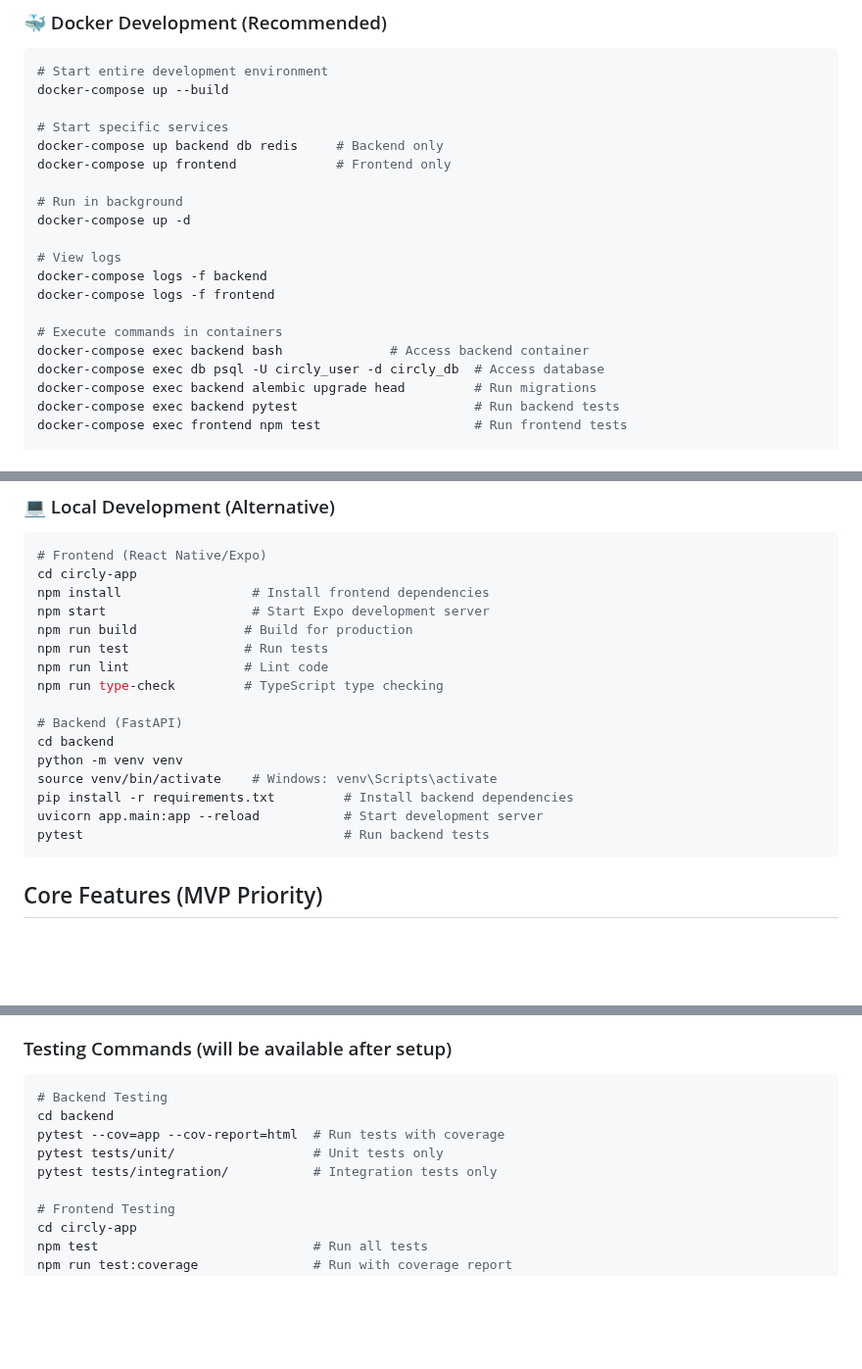
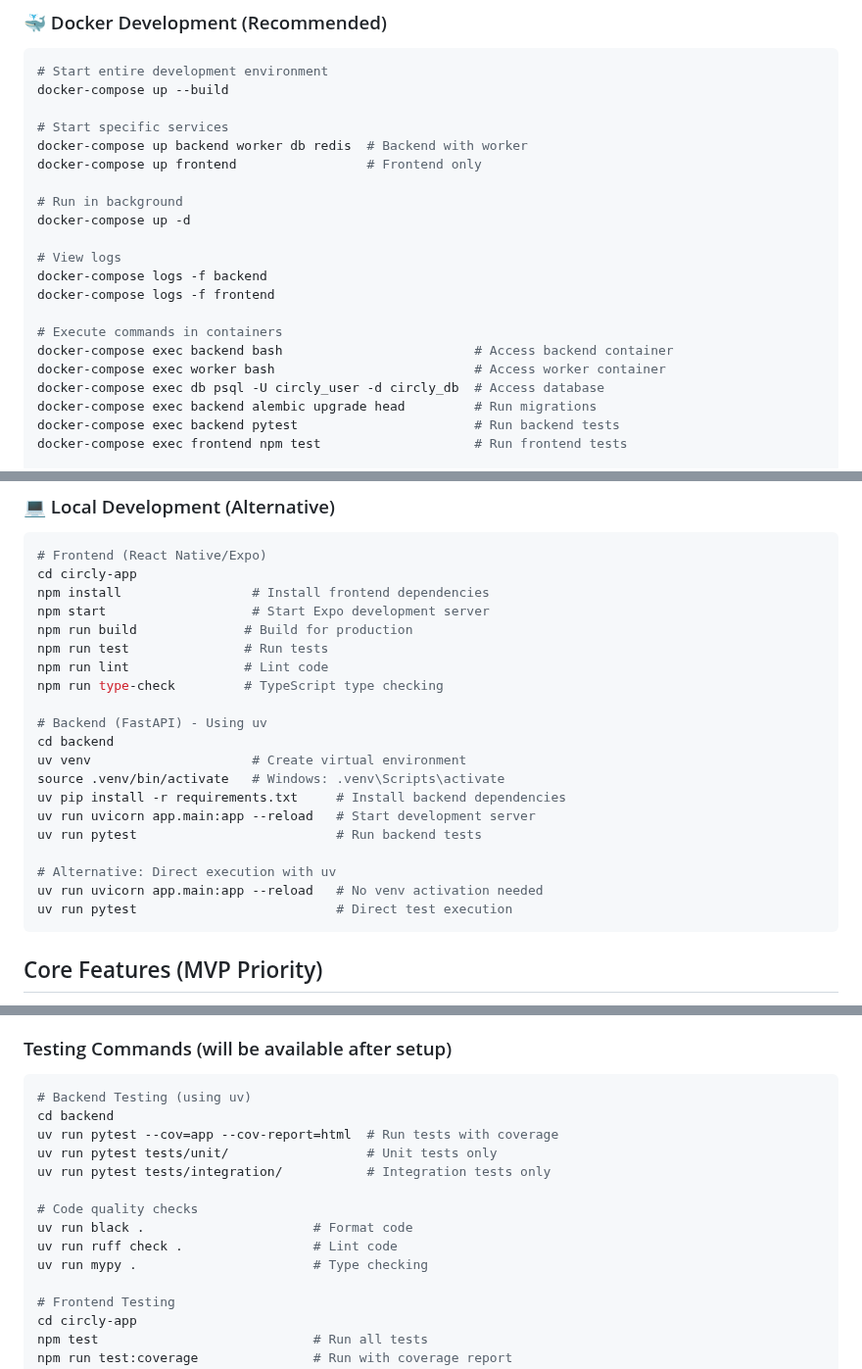
Before and after one commit to frontdoorrr/circlyapp, a Markdown page: CLAUDE.md, 3 parts joined by grey strips. Shown at 98% size. GitHub-like rendering; blank space fills up the shorter version.

````diff
--- a/CLAUDE.md
+++ b/CLAUDE.md
@@ -55,8 +55,8 @@ Circly is an anonymous voting mobile app targeting Korean middle/high school stu
 docker-compose up --build
 
 # Start specific services
-docker-compose up backend db redis     # Backend only
-docker-compose up frontend             # Frontend only
+docker-compose up backend worker db redis  # Backend with worker
+docker-compose up frontend                 # Frontend only
 
 # Run in background
 docker-compose up -d
@@ -66,7 +66,8 @@ docker-compose logs -f backend
 docker-compose logs -f frontend
 
 # Execute commands in containers
-docker-compose exec backend bash              # Access backend container
+docker-compose exec backend bash                         # Access backend container
+docker-compose exec worker bash                          # Access worker container
 docker-compose exec db psql -U circly_user -d circly_db  # Access database
 docker-compose exec backend alembic upgrade head         # Run migrations
 docker-compose exec backend pytest                       # Run backend tests
@@ -91,13 +92,17 @@ npm run test               # Run tests
 npm run lint               # Lint code
 npm run type-check         # TypeScript type checking
 
-# Backend (FastAPI)
+# Backend (FastAPI) - Using uv
 cd backend
-python -m venv venv
-source venv/bin/activate    # Windows: venv\Scripts\activate
-pip install -r requirements.txt         # Install backend dependencies
-uvicorn app.main:app --reload           # Start development server
-pytest                                  # Run backend tests
+uv venv                     # Create virtual environment
+source .venv/bin/activate   # Windows: .venv\Scripts\activate
+uv pip install -r requirements.txt     # Install backend dependencies
+uv run uvicorn app.main:app --reload   # Start development server
+uv run pytest                          # Run backend tests
+
+# Alternative: Direct execution with uv
+uv run uvicorn app.main:app --reload   # No venv activation needed
+uv run pytest                          # Direct test execution
 ```
 
 ## Core Features (MVP Priority)
@@ -169,11 +174,16 @@ Prefer TDD approach where possible:
 
 ### Testing Commands (will be available after setup)
 ```bash
-# Backend Testing
+# Backend Testing (using uv)
 cd backend
-pytest --cov=app --cov-report=html  # Run tests with coverage
-pytest tests/unit/                  # Unit tests only
-pytest tests/integration/           # Integration tests only
+uv run pytest --cov=app --cov-report=html  # Run tests with coverage
+uv run pytest tests/unit/                  # Unit tests only
+uv run pytest tests/integration/           # Integration tests only
+
+# Code quality checks
+uv run black .                      # Format code
+uv run ruff check .                 # Lint code
+uv run mypy .                       # Type checking
 
 # Frontend Testing
 cd circly-app
````
